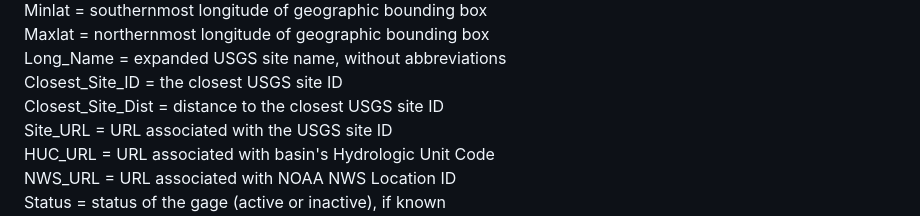
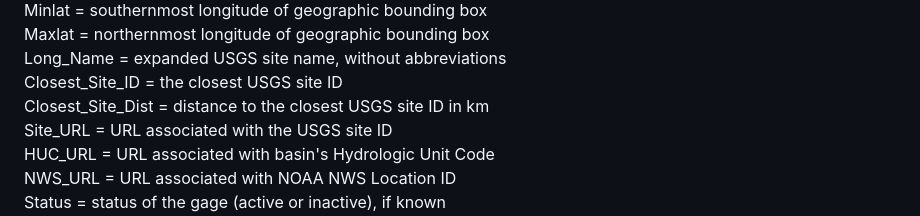
Before and after one commit to peckhams/nextgen_basin_repo, a Markdown page: README.md, the part around the change. Drawn GitHub-style.

```diff
--- a/README.md
+++ b/README.md
@@ -126,7 +126,7 @@ Minlat       = southernmost longitude of geographic bounding box <br>
 Maxlat       = northernmost longitude of geographic bounding box <br>
 Long_Name    = expanded USGS site name, without abbreviations <br>
 Closest_Site_ID = the closest USGS site ID <br>
-Closest_Site_Dist = distance to the closest USGS site ID <br>
+Closest_Site_Dist = distance to the closest USGS site ID in km <br>
 Site_URL     = URL associated with the USGS site ID <br>
 HUC_URL      = URL associated with basin's Hydrologic Unit Code <br>
 NWS_URL      = URL associated with NOAA NWS Location ID<br>
```
